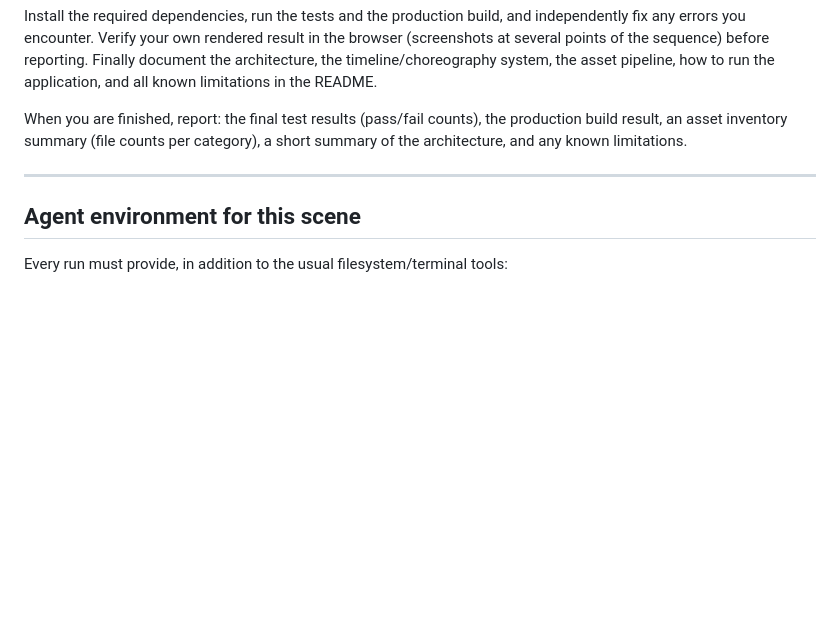
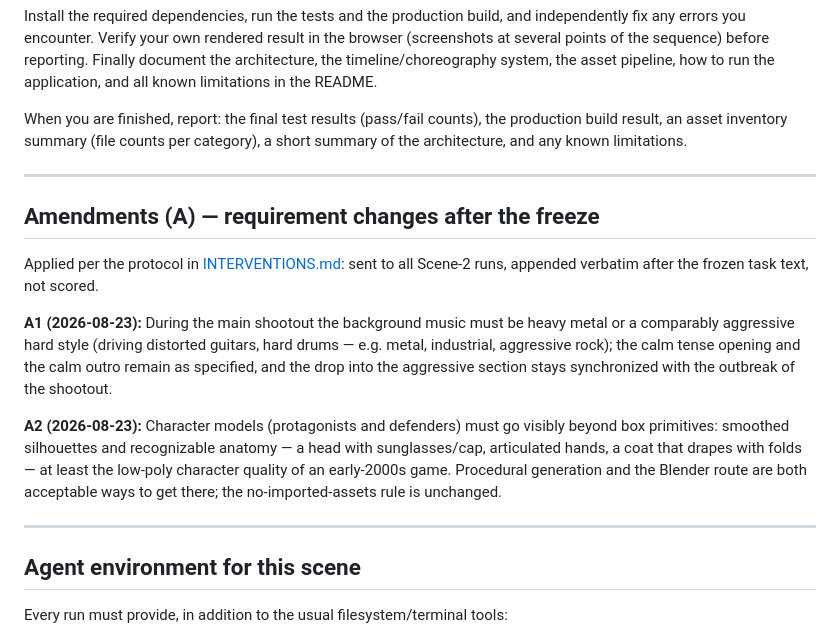
Before and after one commit to AiondaDotCom/ai-sim-benchmark, a Markdown page: PROMPT-LOBBY.md, the part around the change. Rendered like a GitHub page; blank space fills up the shorter version.

Commit message:
Log Scene 2 requirement changes A1 (heavy-metal action music) and A2 (character quality)
Sent to the running Fable 5 run and as follow-up to the completed Opus 5 run,
per the A-intervention protocol (applied to all runs, not scored).

Co-Authored-By: Claude Fable 5 <noreply@anthropic.com>

```diff
--- a/PROMPT-LOBBY.md
+++ b/PROMPT-LOBBY.md
@@ -79,6 +79,26 @@ When you are finished, report: the final test results (pass/fail counts), the pr
 
 ---
 
+## Amendments (A) — requirement changes after the freeze
+
+Applied per the protocol in [INTERVENTIONS.md](INTERVENTIONS.md): sent to all
+Scene-2 runs, appended verbatim after the frozen task text, not scored.
+
+**A1 (2026-08-23):** During the main shootout the background music must be
+heavy metal or a comparably aggressive hard style (driving distorted guitars,
+hard drums — e.g. metal, industrial, aggressive rock); the calm tense opening
+and the calm outro remain as specified, and the drop into the aggressive
+section stays synchronized with the outbreak of the shootout.
+
+**A2 (2026-08-23):** Character models (protagonists and defenders) must go
+visibly beyond box primitives: smoothed silhouettes and recognizable anatomy —
+a head with sunglasses/cap, articulated hands, a coat that drapes with folds —
+at least the low-poly character quality of an early-2000s game. Procedural
+generation and the Blender route are both acceptable ways to get there; the
+no-imported-assets rule is unchanged.
+
+---
+
 ## Agent environment for this scene
 
 Every run must provide, in addition to the usual filesystem/terminal tools:
```
Also changed, not shown: INTERVENTIONS.md (+7 -0 lines).
